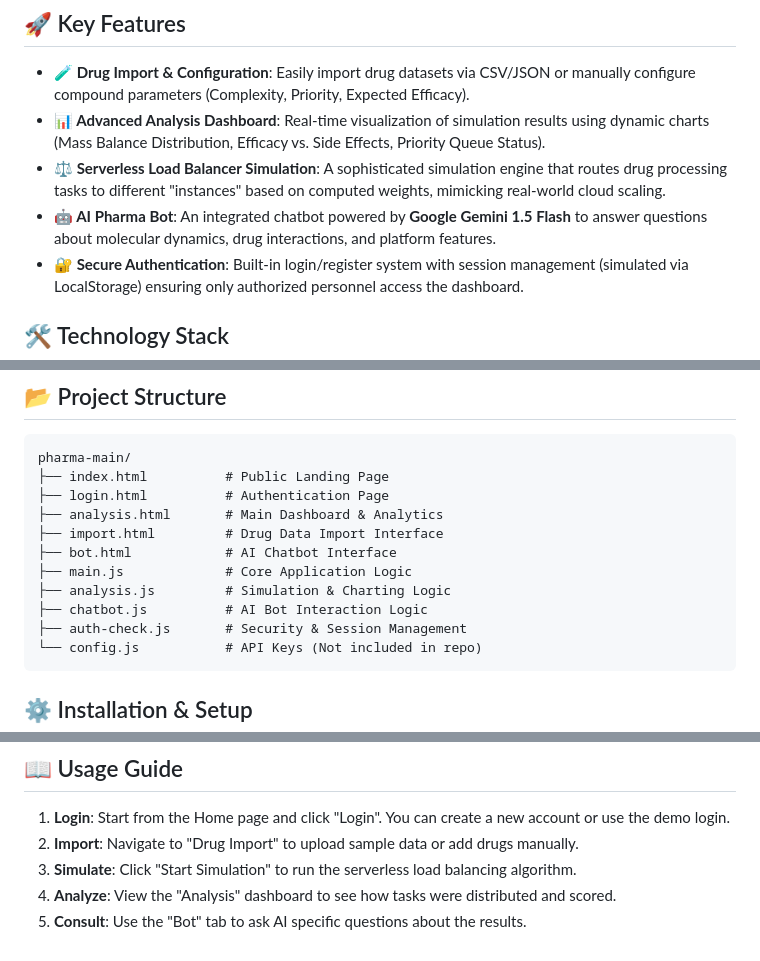
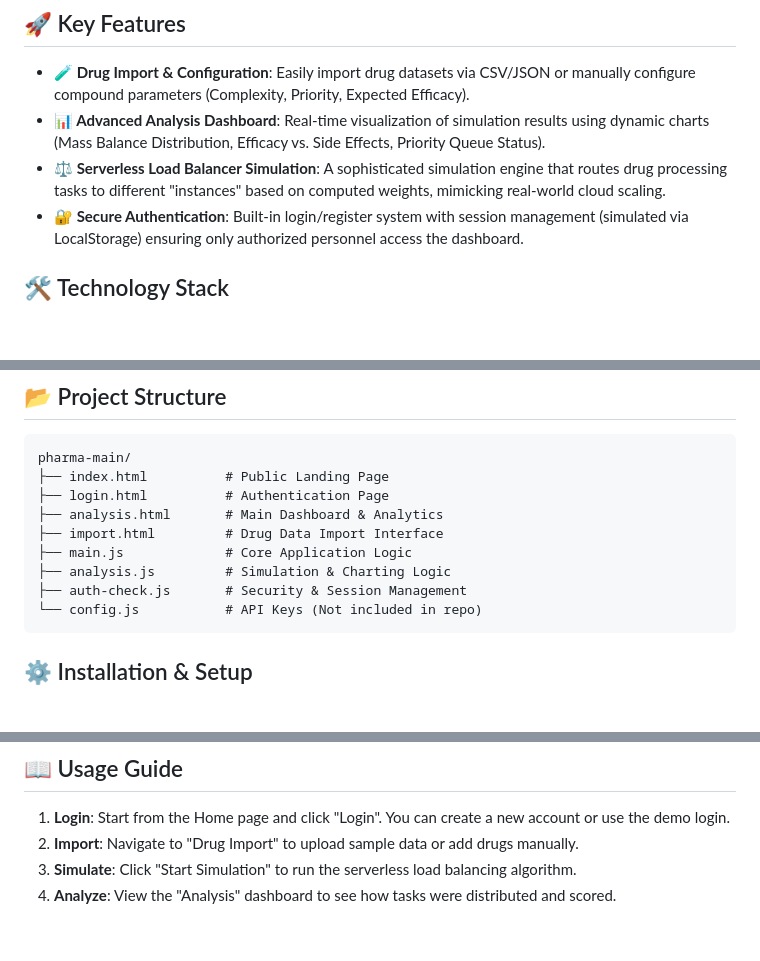
Before and after one commit to monishwar-reddy/pharmabalance, a Markdown page: README.md, 3 parts joined by grey strips. GitHub-like rendering; blank space fills up the shorter version.

````diff
--- a/README.md
+++ b/README.md
@@ -9,7 +13,6 @@ PharmaBalance is a cutting-edge web application designed to simulate and visuali
 *   **🧪 Drug Import & Configuration**: Easily import drug datasets via CSV/JSON or manually configure compound parameters (Complexity, Priority, Expected Efficacy).
 *   **📊 Advanced Analysis Dashboard**: Real-time visualization of simulation results using dynamic charts (Mass Balance Distribution, Efficacy vs. Side Effects, Priority Queue Status).
 *   **⚖️ Serverless Load Balancer Simulation**: A sophisticated simulation engine that routes drug processing tasks to different "instances" based on computed weights, mimicking real-world cloud scaling.
-*   **🤖 AI Pharma Bot**: An integrated chatbot powered by **Google Gemini 1.5 Flash** to answer questions about molecular dynamics, drug interactions, and platform features.
 *   **🔐 Secure Authentication**: Built-in login/register system with session management (simulated via LocalStorage) ensuring only authorized personnel access the dashboard.
 
 ## 🛠️ Technology Stack
@@ -29,10 +32,8 @@ pharma-main/
 ├── login.html          # Authentication Page
 ├── analysis.html       # Main Dashboard & Analytics
 ├── import.html         # Drug Data Import Interface
-├── bot.html            # AI Chatbot Interface
 ├── main.js             # Core Application Logic
 ├── analysis.js         # Simulation & Charting Logic
-├── chatbot.js          # AI Bot Interaction Logic
 ├── auth-check.js       # Security & Session Management
 └── config.js           # API Keys (Not included in repo)
 ```
@@ -69,4 +70,3 @@ pharma-main/
 2.  **Import**: Navigate to "Drug Import" to upload sample data or add drugs manually.
 3.  **Simulate**: Click "Start Simulation" to run the serverless load balancing algorithm.
 4.  **Analyze**: View the "Analysis" dashboard to see how tasks were distributed and scored.
-5.  **Consult**: Use the "Bot" tab to ask AI specific questions about the results.
````
Also changed, not shown: other parts of README.md (+4 -0 lines).
